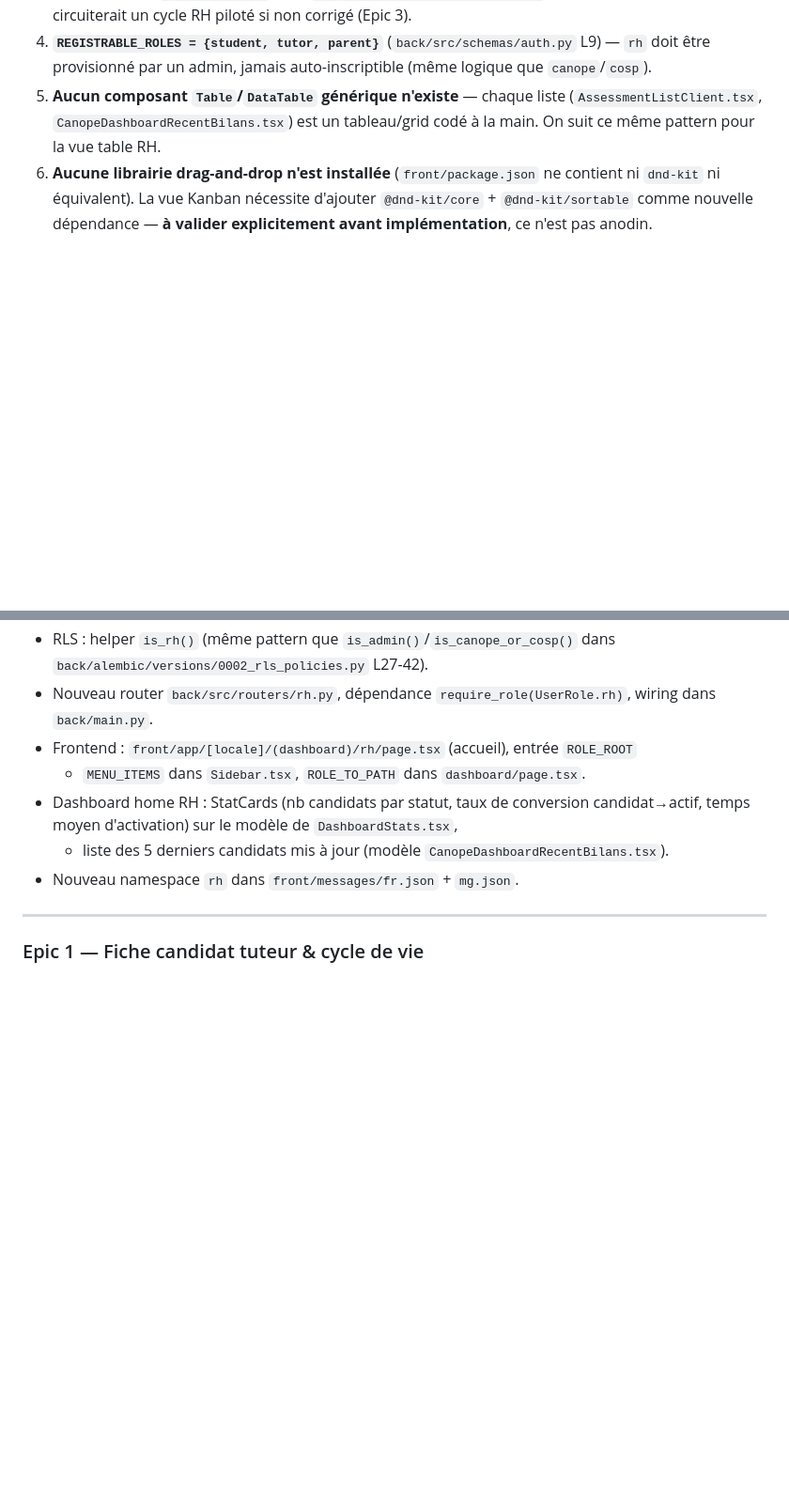
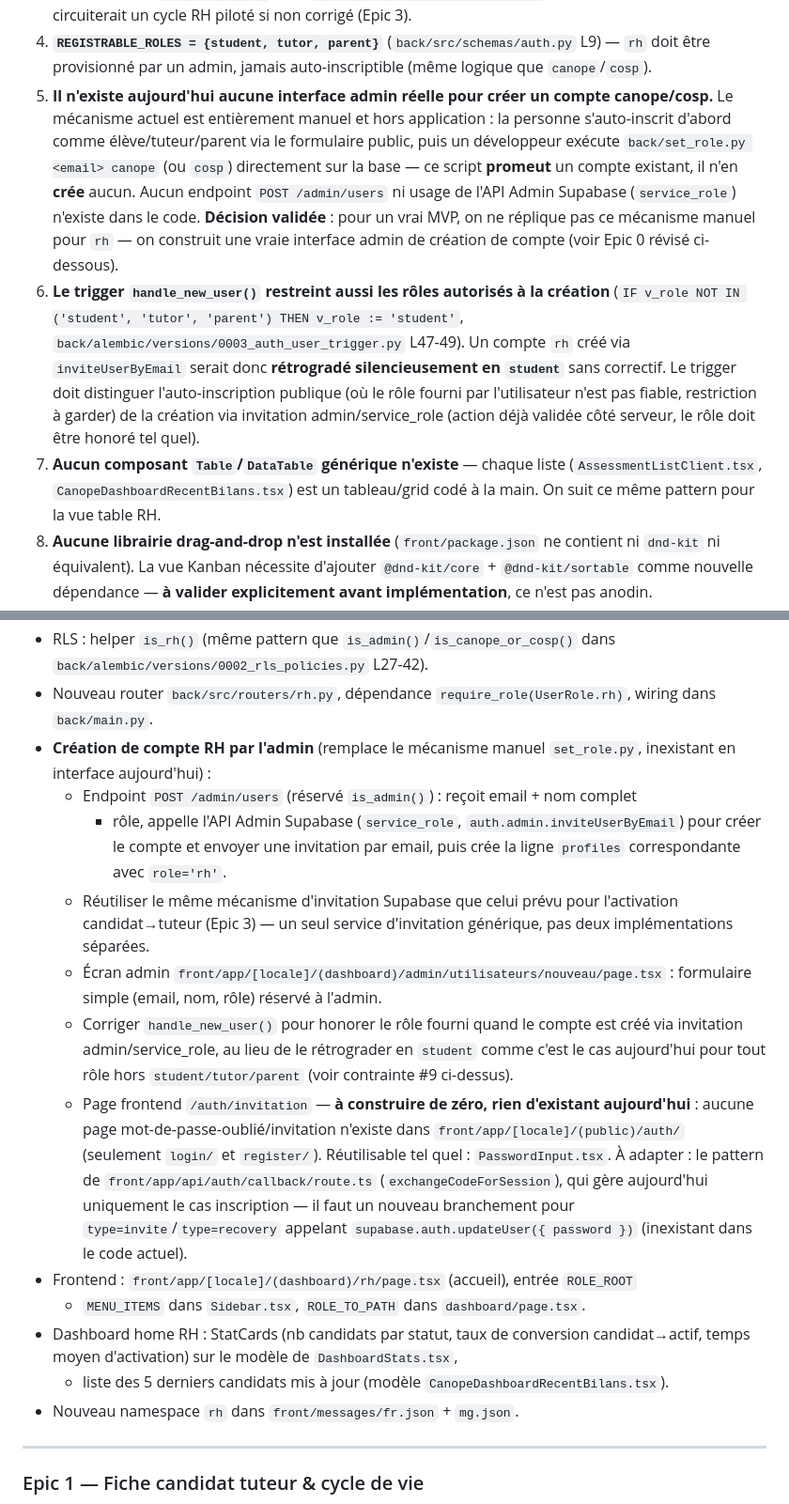
Before and after one commit to Miabo-Madagascar/Miabo, a Markdown page: docs/module-rh-plan.md, 2 parts joined by grey strips. Shown at 94% size. Drawn GitHub-style; blank space fills up the shorter version.

Commit message:
feat: implement admin interface for RH account creation and role management

```diff
--- a/docs/module-rh-plan.md
+++ b/docs/module-rh-plan.md
@@ -36,6 +36,23 @@ en surface sur plusieurs modules à la fois.
 4. **`REGISTRABLE_ROLES = {student, tutor, parent}`** (`back/src/schemas/auth.py` L9) —
    `rh` doit être provisionné par un admin, jamais auto-inscriptible (même logique que
    `canope`/`cosp`).
+8. **Il n'existe aujourd'hui aucune interface admin réelle pour créer un compte
+   canope/cosp.** Le mécanisme actuel est entièrement manuel et hors application :
+   la personne s'auto-inscrit d'abord comme élève/tuteur/parent via le formulaire
+   public, puis un développeur exécute `back/set_role.py <email> canope` (ou `cosp`)
+   directement sur la base — ce script **promeut** un compte existant, il n'en
+   **crée** aucun. Aucun endpoint `POST /admin/users` ni usage de l'API Admin
+   Supabase (`service_role`) n'existe dans le code. **Décision validée** : pour un
+   vrai MVP, on ne réplique pas ce mécanisme manuel pour `rh` — on construit une
+   vraie interface admin de création de compte (voir Epic 0 révisé ci-dessous).
+9. **Le trigger `handle_new_user()` restreint aussi les rôles autorisés à la
+   création** (`IF v_role NOT IN ('student', 'tutor', 'parent') THEN v_role :=
+   'student'`, `back/alembic/versions/0003_auth_user_trigger.py` L47-49). Un compte
+   `rh` créé via `inviteUserByEmail` serait donc **rétrogradé silencieusement en
+   `student`** sans correctif. Le trigger doit distinguer l'auto-inscription
+   publique (où le rôle fourni par l'utilisateur n'est pas fiable, restriction à
+   garder) de la création via invitation admin/service_role (action déjà validée
+   côté serveur, le rôle doit être honoré tel quel).
 5. **Aucun composant `Table`/`DataTable` générique n'existe** — chaque liste
    (`AssessmentListClient.tsx`, `CanopeDashboardRecentBilans.tsx`) est un tableau/grid
    codé à la main. On suit ce même pattern pour la vue table RH.
@@ -86,6 +103,29 @@ Tâches :
   `back/alembic/versions/0002_rls_policies.py` L27-42).
 - Nouveau router `back/src/routers/rh.py`, dépendance `require_role(UserRole.rh)`,
   wiring dans `back/main.py`.
+- **Création de compte RH par l'admin** (remplace le mécanisme manuel `set_role.py`,
+  inexistant en interface aujourd'hui) :
+  - Endpoint `POST /admin/users` (réservé `is_admin()`) : reçoit email + nom complet
+    + rôle, appelle l'API Admin Supabase (`service_role`, `auth.admin.inviteUserByEmail`)
+    pour créer le compte et envoyer une invitation par email, puis crée la ligne
+    `profiles` correspondante avec `role='rh'`.
+  - Réutiliser le même mécanisme d'invitation Supabase que celui prévu pour
+    l'activation candidat→tuteur (Epic 3) — un seul service d'invitation générique,
+    pas deux implémentations séparées.
+  - Écran admin `front/app/[locale]/(dashboard)/admin/utilisateurs/nouveau/page.tsx` :
+    formulaire simple (email, nom, rôle) réservé à l'admin.
+  - Corriger `handle_new_user()` pour honorer le rôle fourni quand le compte est créé
+    via invitation admin/service_role, au lieu de le rétrograder en `student` comme
+    c'est le cas aujourd'hui pour tout rôle hors `student/tutor/parent` (voir
+    contrainte #9 ci-dessus).
+  - Page frontend `/auth/invitation` — **à construire de zéro, rien d'existant
+    aujourd'hui** : aucune page mot-de-passe-oublié/invitation n'existe dans
+    `front/app/[locale]/(public)/auth/` (seulement `login/` et `register/`).
+    Réutilisable tel quel : `PasswordInput.tsx`. À adapter : le pattern de
+    `front/app/api/auth/callback/route.ts` (`exchangeCodeForSession`), qui gère
+    aujourd'hui uniquement le cas inscription — il faut un nouveau branchement pour
+    `type=invite`/`type=recovery` appelant `supabase.auth.updateUser({ password })`
+    (inexistant dans le code actuel).
 - Frontend : `front/app/[locale]/(dashboard)/rh/page.tsx` (accueil), entrée `ROLE_ROOT`
   + `MENU_ITEMS` dans `Sidebar.tsx`, `ROLE_TO_PATH` dans `dashboard/page.tsx`.
 - Dashboard home RH : StatCards (nb candidats par statut, taux de conversion
```
